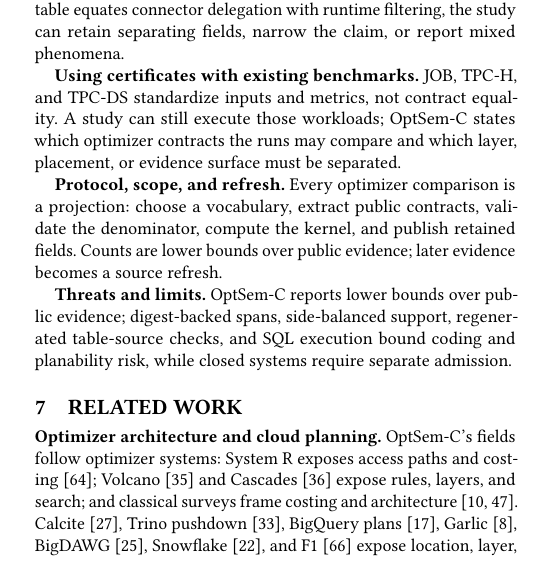
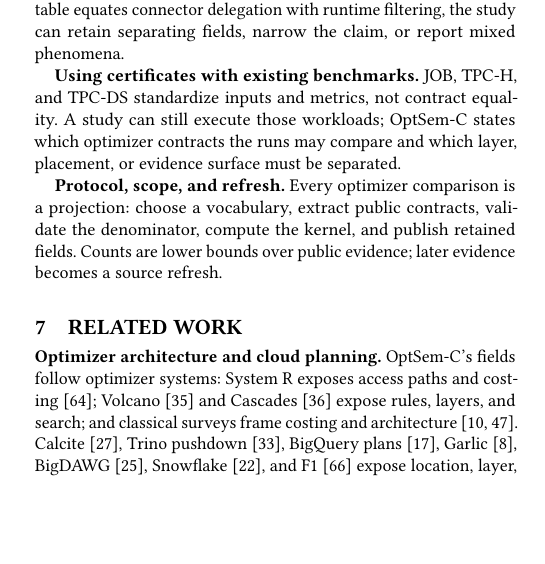
Before and after one commit to Haoyi-Zhang/OptSemC, a LaTeX paper (Paper/latex/paper.tex, which reads Paper/latex/sections/07_discussion_related.tex): part of one column of page 12 of 14, cut so that both start at the same text, the shorter picture padded with empty space. Compiled offline with pdfLaTeX.

Commit message:
Fit references to page boundary

```diff
--- a/Paper/latex/sections/07_discussion_related.tex
+++ b/Paper/latex/sections/07_discussion_related.tex
@@ -8,8 +8,6 @@
 \textbf{Using certificates with existing benchmarks.}  JOB, TPC-H, and TPC-DS standardize inputs and metrics, not contract equality.  A study can still execute those workloads; OptSem-C states which optimizer contracts the runs may compare and which layer, placement, or evidence surface must be separated.
 
 \textbf{Protocol, scope, and refresh.}  Every optimizer comparison is a projection: choose a vocabulary, extract public contracts, validate the denominator, compute the kernel, and publish retained fields.  Counts are lower bounds over public evidence; later evidence becomes a source refresh.
-
-\textbf{Threats and limits.}  OptSem-C reports lower bounds over public evidence; digest-backed spans, side-balanced support, regenerated table-source checks, and SQL execution bound coding and planability risk, while closed systems require separate admission.
 
 \section{Related Work}
 \label{sec:related}
```
